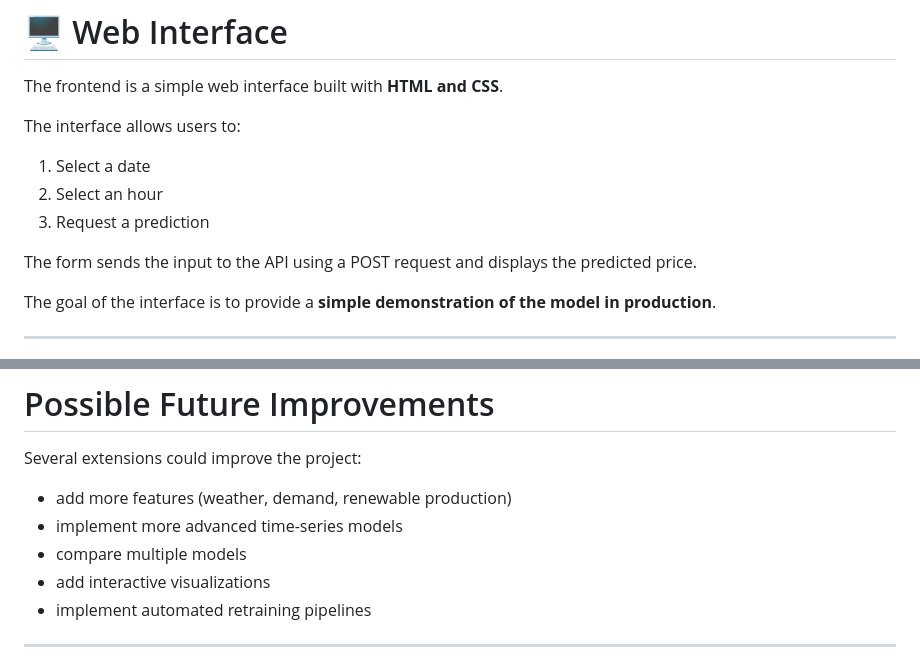
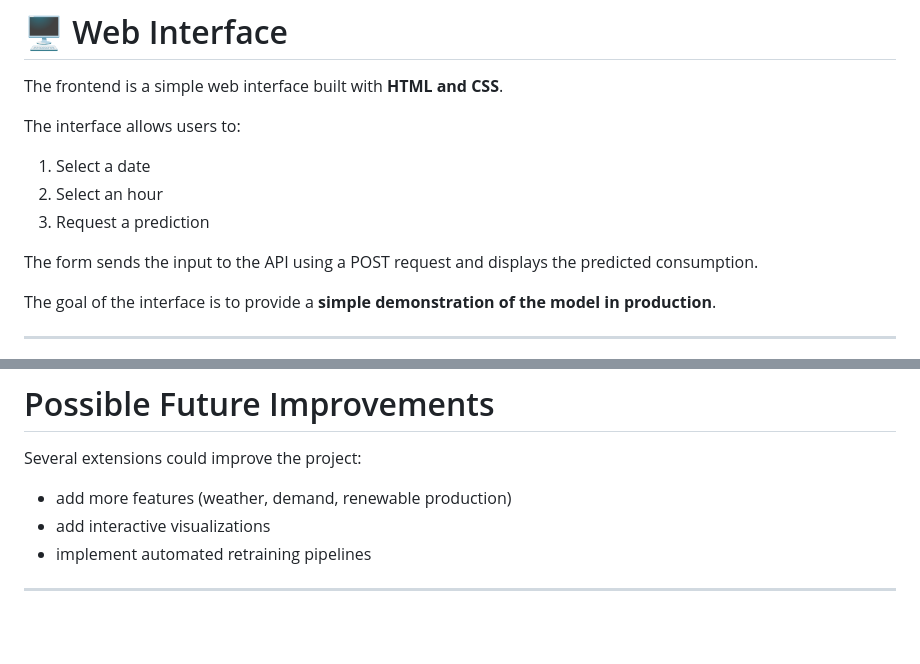
Before and after one commit to belenarbizu/electricity_forecasting, a Markdown page: README.md, 2 parts joined by grey strips. Rendered like a GitHub page; blank space fills up the shorter version.

```diff
--- a/README.md
+++ b/README.md
@@ -272,7 +264,7 @@ The interface allows users to:
 2. Select an hour
 3. Request a prediction
 
-The form sends the input to the API using a POST request and displays the predicted price.
+The form sends the input to the API using a POST request and displays the predicted consumption.
 
 The goal of the interface is to provide a **simple demonstration of the model in production**.
 
@@ -342,8 +334,6 @@ Once deployed, the application is accessible through a public URL.
 Several extensions could improve the project:
 
 - add more features (weather, demand, renewable production)
-- implement more advanced time-series models
-- compare multiple models
 - add interactive visualizations
 - implement automated retraining pipelines
 
```
Also changed, not shown: other parts of README.md (+3 -11 lines).
